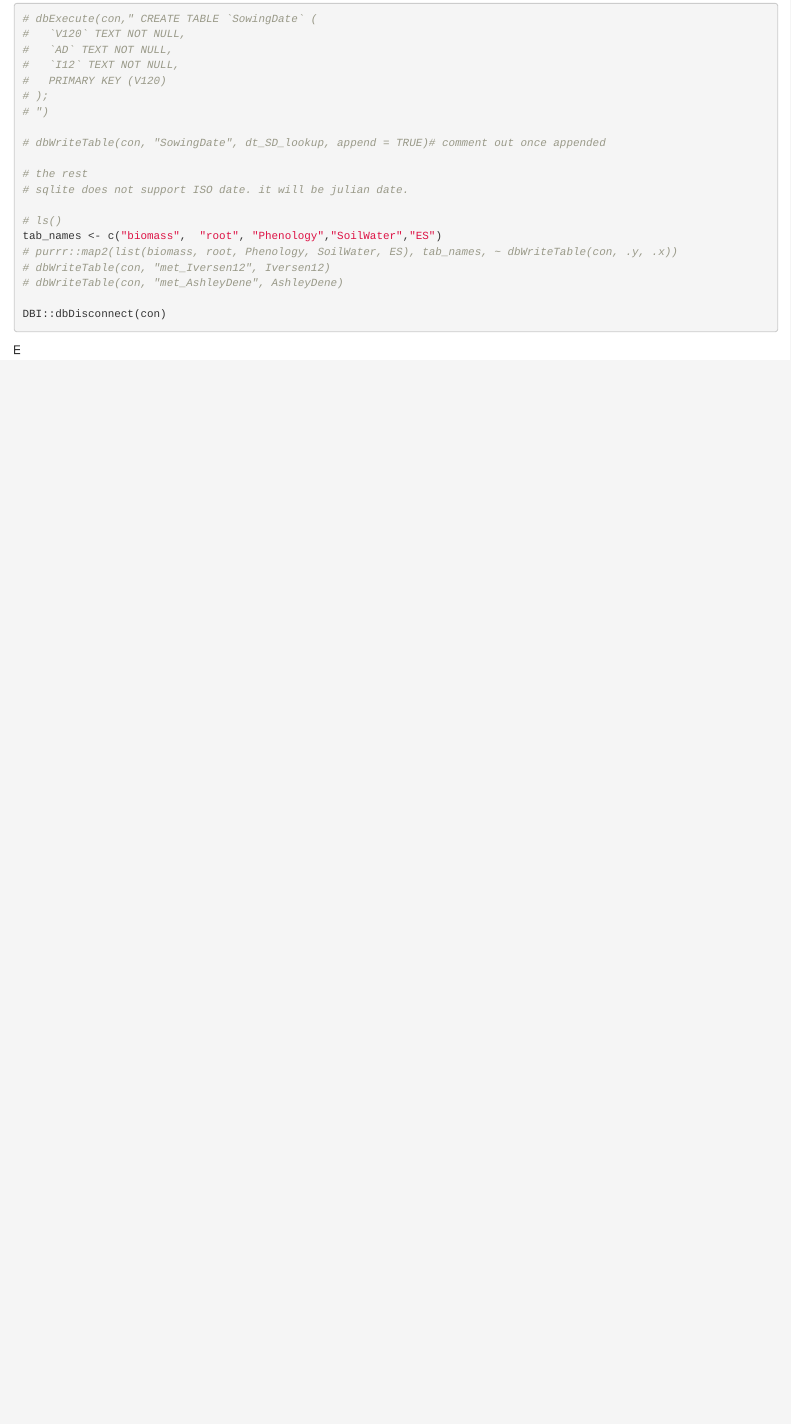
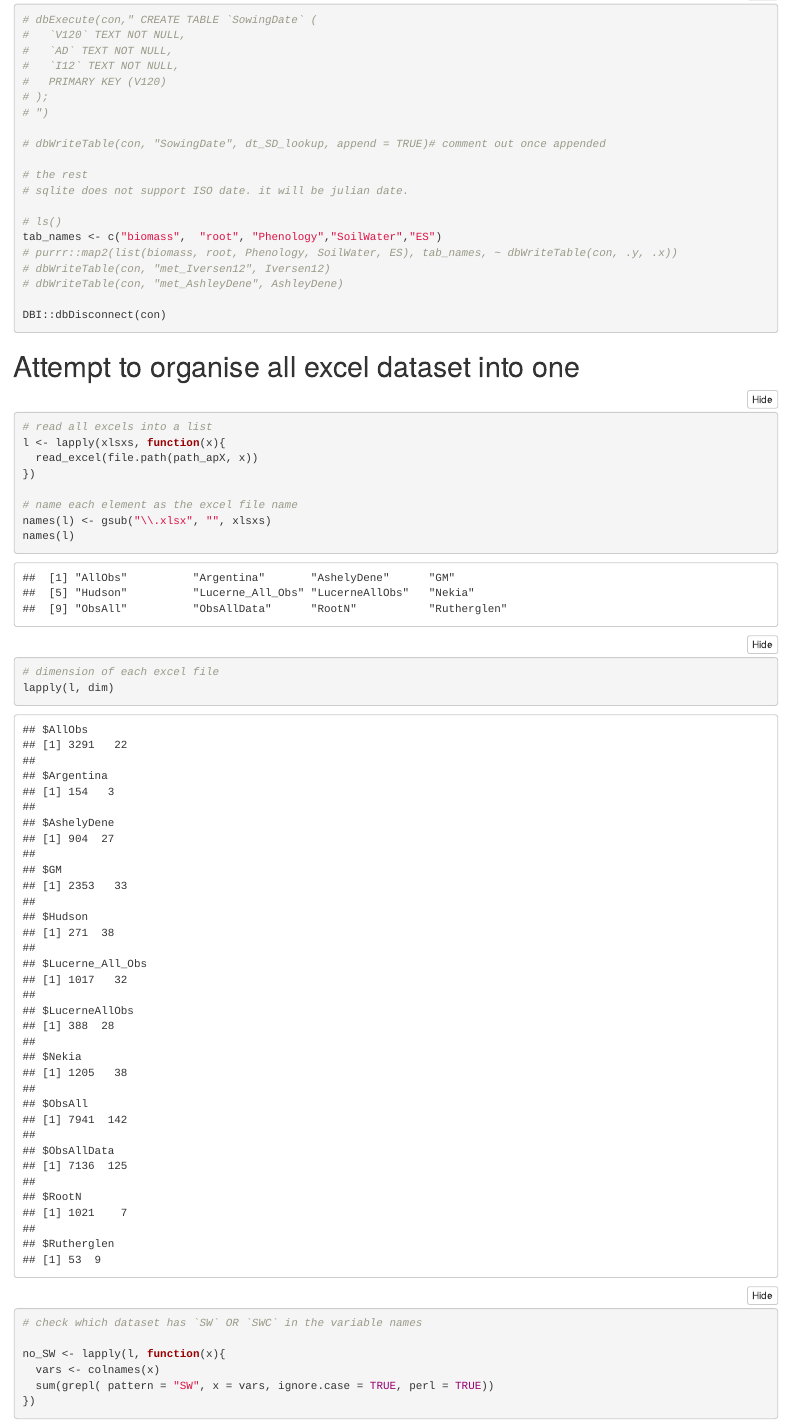
Before and after one commit to frank0434/Master, an R Markdown document (rmd_docs/Data_acqusition.Rmd): the page in a window 1100 px wide, from 9780 px down before the commit and from 9800 px down after it, so that both start at the same text. Rendered offline with R 4.5, knitr and Pandoc, with nearby package versions; folded parts are opened; some code elsewhere in the file could not run offline.

Commit message:
atempt to integrate all excels together

````diff
--- a/rmd_docs/Data_acqusition.Rmd
+++ b/rmd_docs/Data_acqusition.Rmd
@@ -401,7 +401,25 @@ DBI::dbDisconnect(con)
 
 
 
+# Attempt to organise all excel dataset into one
 
+```{r}
+# read all excels into a list
+l <- lapply(xlsxs, function(x){
+  read_excel(file.path(path_apX, x))
+})
 
+# name each element as the excel file name
+names(l) <- gsub("\\.xlsx", "", xlsxs)
+names(l)
 
-E
+# dimension of each excel file
+lapply(l, dim)
+
+# check which dataset has `SW` OR `SWC` in the variable names
+
+no_SW <- lapply(l, function(x){
+  vars <- colnames(x)
+  sum(grepl( pattern = "SW", x = vars, ignore.case = TRUE, perl = TRUE))
+})
+```
````
